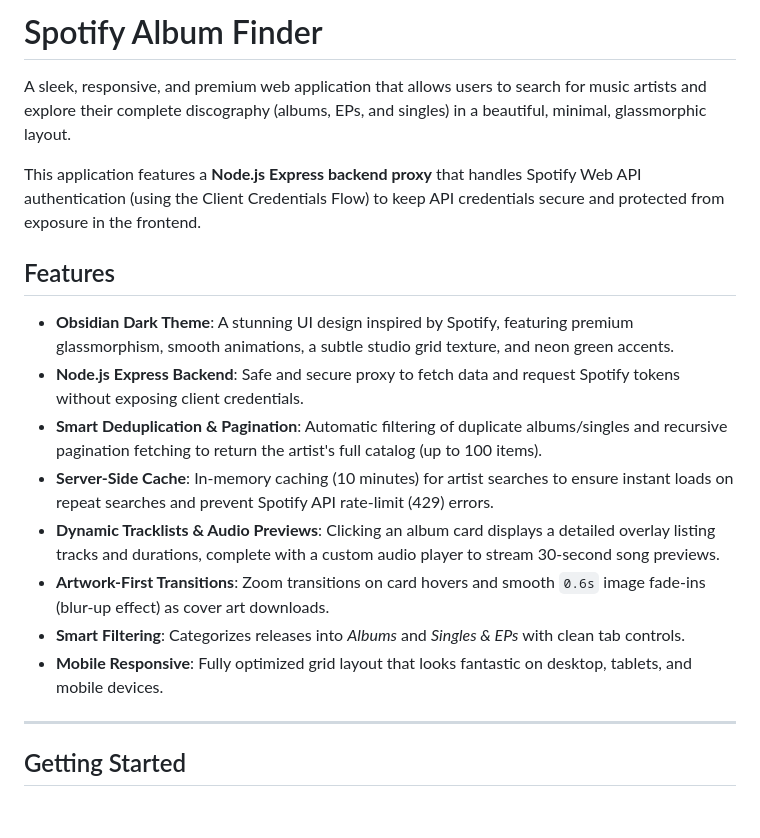
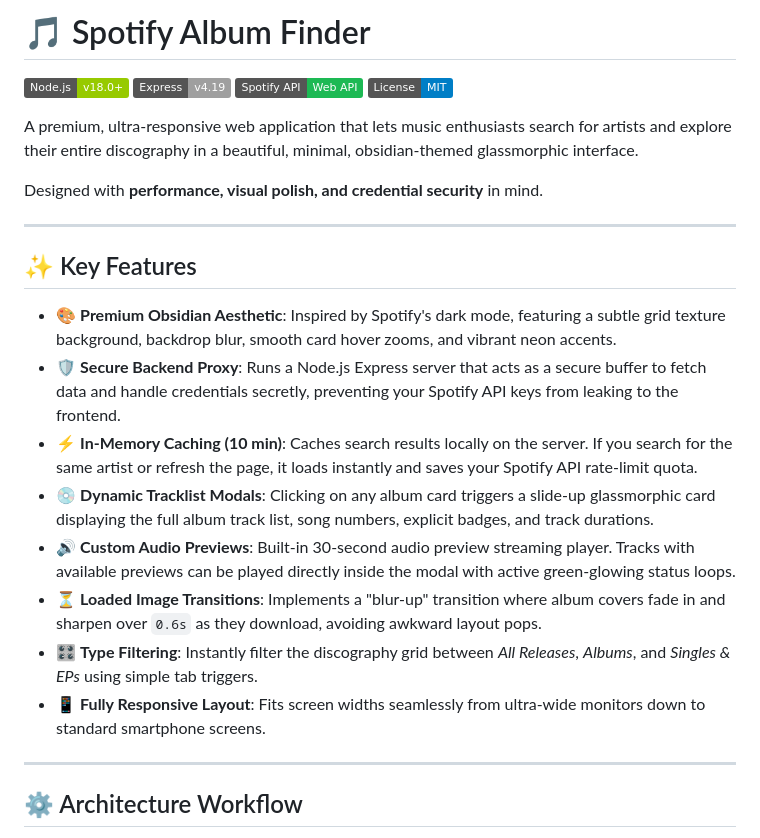
Before and after one commit to Nikhilkr014/spotify-album-finder, a Markdown page: README.md, the part around one of its changes. Rendered like a GitHub page; badges without logos; blank space fills up the shorter version.

```diff
--- a/README.md
+++ b/README.md
@@ -1,20 +1,28 @@
-# Spotify Album Finder
+# 🎵 Spotify Album Finder
 
-A sleek, responsive, and premium web application that allows users to search for music artists and explore their complete discography (albums, EPs, and singles) in a beautiful, minimal, glassmorphic layout.
+[![Node.js](https://img.shields.io/badge/Node.js-v18.0%2B-green?logo=nodedotjs)](https://nodejs.org/)
+[![Express](https://img.shields.io/badge/Express-v4.19-lightgrey?logo=express)](https://expressjs.com/)
+[![Spotify API](https://img.shields.io/badge/Spotify%20API-Web%20API-1DB954?logo=spotify)](https://developer.spotify.com/)
+[![License: MIT](https://img.shields.io/badge/License-MIT-blue.svg)](https://opensource.org/licenses/MIT)
 
-This application features a **Node.js Express backend proxy** that handles Spotify Web API authentication (using the Client Credentials Flow) to keep API credentials secure and protected from exposure in the frontend.
+A premium, ultra-responsive web application that lets music enthusiasts search for artists and explore their entire discography in a beautiful, minimal, obsidian-themed glassmorphic interface.
 
-## Features
-
-- **Obsidian Dark Theme**: A stunning UI design inspired by Spotify, featuring premium glassmorphism, smooth animations, a subtle studio grid texture, and neon green accents.
-- **Node.js Express Backend**: Safe and secure proxy to fetch data and request Spotify tokens without exposing client credentials.
-- **Smart Deduplication & Pagination**: Automatic filtering of duplicate albums/singles and recursive pagination fetching to return the artist's full catalog (up to 100 items).
-- **Server-Side Cache**: In-memory caching (10 minutes) for artist searches to ensure instant loads on repeat searches and prevent Spotify API rate-limit (429) errors.
-- **Dynamic Tracklists & Audio Previews**: Clicking an album card displays a detailed overlay listing tracks and durations, complete with a custom audio player to stream 30-second song previews.
-- **Artwork-First Transitions**: Zoom transitions on card hovers and smooth `0.6s` image fade-ins (blur-up effect) as cover art downloads.
-- **Smart Filtering**: Categorizes releases into *Albums* and *Singles & EPs* with clean tab controls.
-- **Mobile Responsive**: Fully optimized grid layout that looks fantastic on desktop, tablets, and mobile devices.
+Designed with **performance, visual polish, and credential security** in mind.
 
 ---
 
-## Getting Started
+## ✨ Key Features
+
+*   🎨 **Premium Obsidian Aesthetic**: Inspired by Spotify's dark mode, featuring a subtle grid texture background, backdrop blur, smooth card hover zooms, and vibrant neon accents.
+*   🛡️ **Secure Backend Proxy**: Runs a Node.js Express server that acts as a secure buffer to fetch data and handle credentials secretly, preventing your Spotify API keys from leaking to the frontend.
+*   ⚡ **In-Memory Caching (10 min)**: Caches search results locally on the server. If you search for the same artist or refresh the page, it loads instantly and saves your Spotify API rate-limit quota.
+*   💿 **Dynamic Tracklist Modals**: Clicking on any album card triggers a slide-up glassmorphic card displaying the full album track list, song numbers, explicit badges, and track durations.
+*   🔊 **Custom Audio Previews**: Built-in 30-second audio preview streaming player. Tracks with available previews can be played directly inside the modal with active green-glowing status loops.
+*   ⏳ **Loaded Image Transitions**: Implements a "blur-up" transition where album covers fade in and sharpen over `0.6s` as they download, avoiding awkward layout pops.
+*   🎛️ **Type Filtering**: Instantly filter the discography grid between *All Releases*, *Albums*, and *Singles & EPs* using simple tab triggers.
+*   📱 **Fully Responsive Layout**: Fits screen widths seamlessly from ultra-wide monitors down to standard smartphone screens.
+
+---
+
+## ⚙️ Architecture Workflow
+
```
Also changed, not shown: other parts of README.md (+52 -74 lines).
